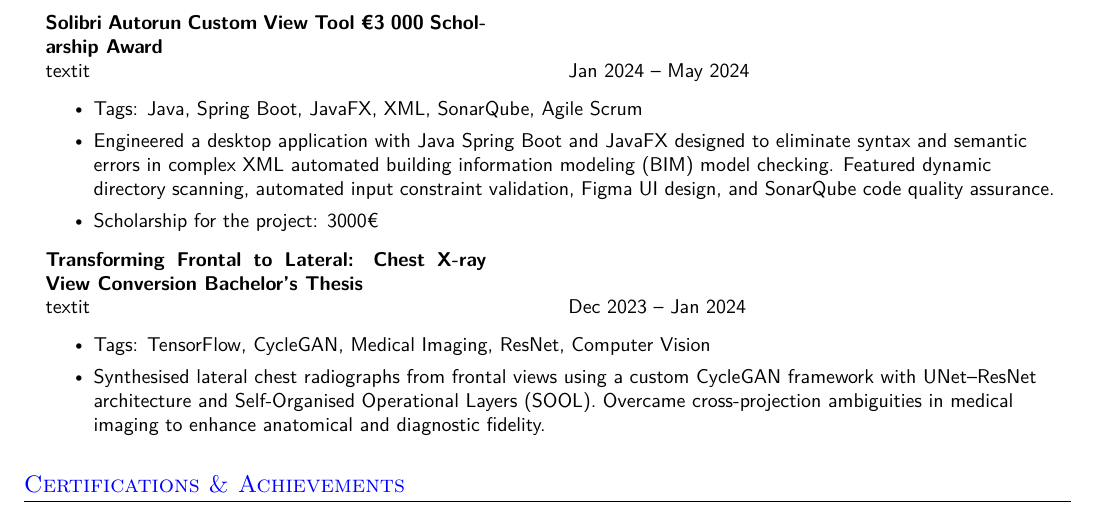
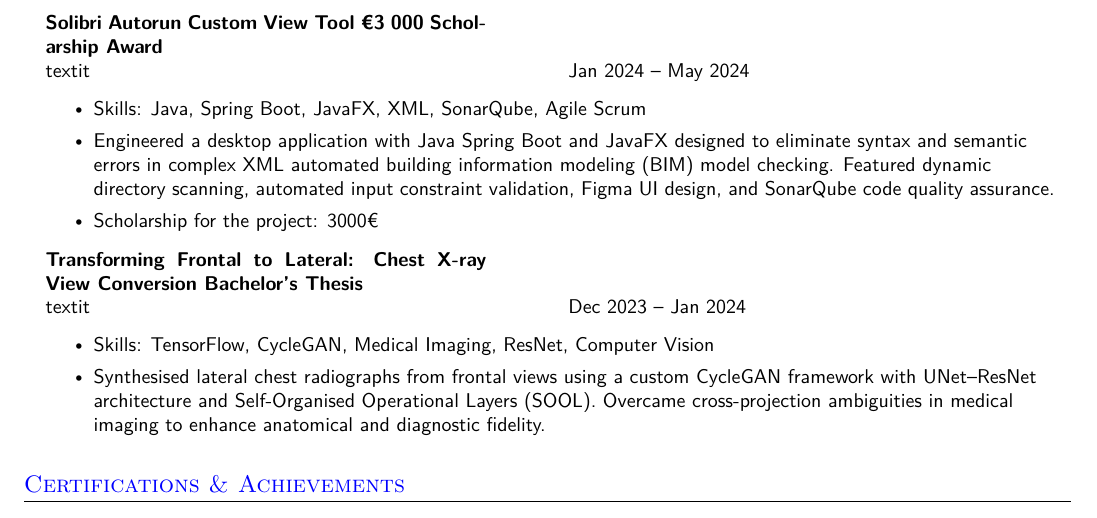
Before and after one commit to nntk072/nntk072.github.io, a LaTeX CV (resume.tex): part of page 3 of 3, cut so that both start at the same text. Compiled offline with pdfLaTeX.

Commit message:
change project Tags: to Skills: below description

```diff
--- a/resume.tex
+++ b/resume.tex
@@ -244,13 +244,13 @@ I am a Software Engineer at Nokia working on AI-RAN, focusing on the L1 aspect o
       \resumeItemListEnd{}
     \resumeTrioHeading{Solibri Autorun Custom View Tool \texteuro{}3 000 Scholarship Award}{}{Jan 2024 -- May 2024}
       \resumeItemListStart{}
-        \resumeItem{Tags: Java, Spring Boot, JavaFX, XML, SonarQube, Agile Scrum}
+        \resumeItem{Skills: Java, Spring Boot, JavaFX, XML, SonarQube, Agile Scrum}
         \resumeItem{Engineered a desktop application with Java Spring Boot and JavaFX designed to eliminate syntax and semantic errors in complex XML automated building information modeling (BIM) model checking. Featured dynamic directory scanning, automated input constraint validation, Figma UI design, and SonarQube code quality assurance.}
         \resumeItem{Scholarship for the project: 3000€}
       \resumeItemListEnd{}
     \resumeTrioHeading{Transforming Frontal to Lateral: Chest X-ray View Conversion Bachelor's Thesis}{}{Dec 2023 -- Jan 2024}
       \resumeItemListStart{}
-        \resumeItem{Tags: TensorFlow, CycleGAN, Medical Imaging, ResNet, Computer Vision}
+        \resumeItem{Skills: TensorFlow, CycleGAN, Medical Imaging, ResNet, Computer Vision}
         \resumeItem{Synthesised lateral chest radiographs from frontal views using a custom CycleGAN framework with UNet--ResNet architecture and Self-Organised Operational Layers (SOOL). Overcame cross-projection ambiguities in medical imaging to enhance anatomical and diagnostic fidelity.}
       \resumeItemListEnd{}
   \resumeHeadingListEnd{}
```
Also changed, not shown: Long_Nguyen_CV.pdf, resume.tex (4 more changed lines).
